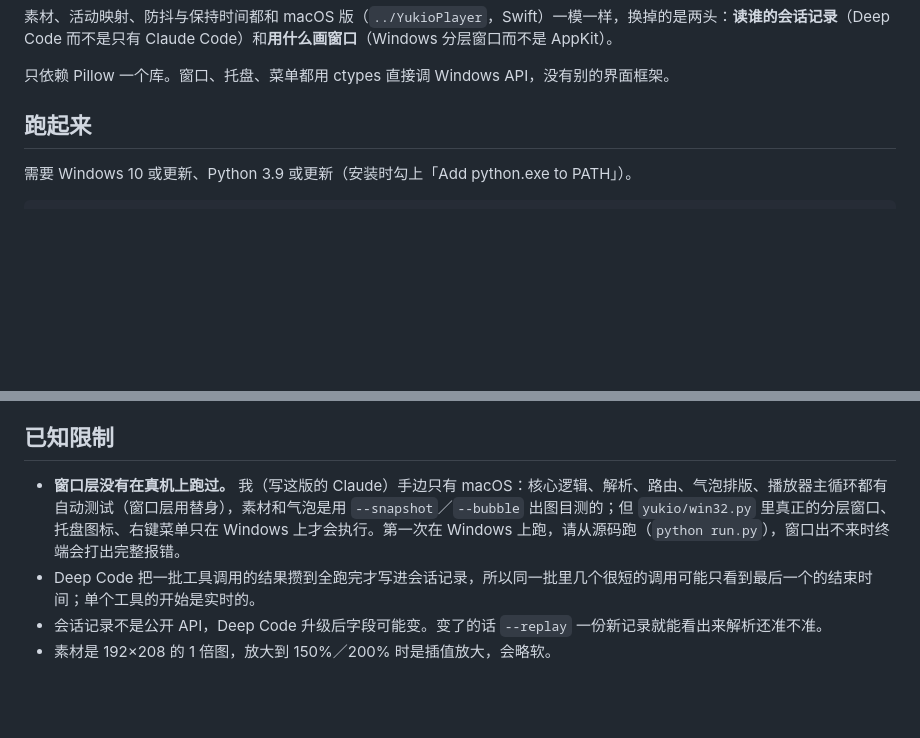
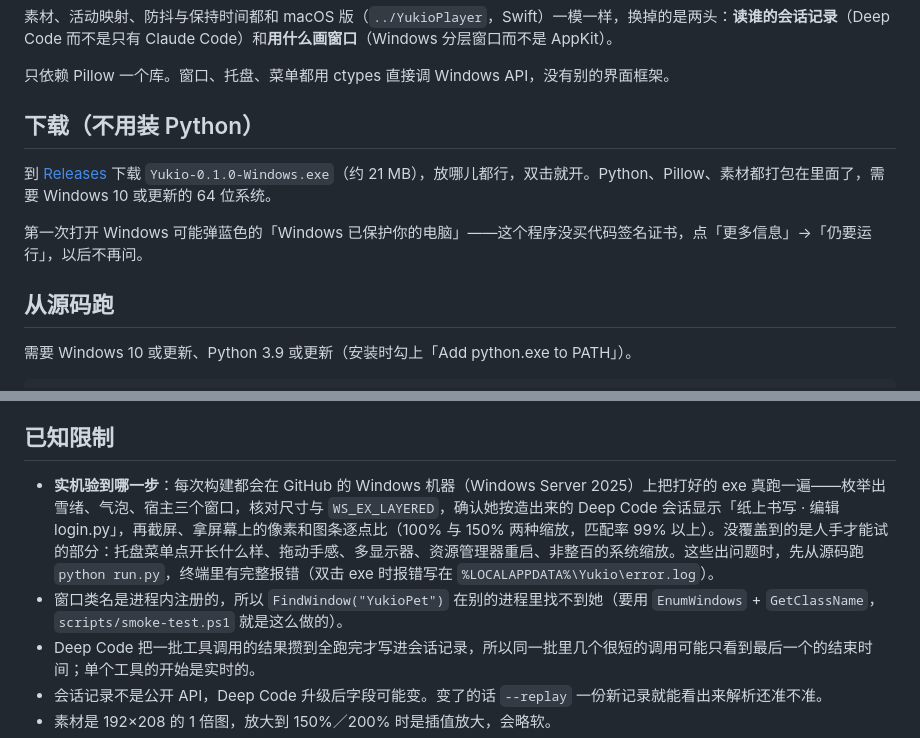
Before and after one commit to leozhang8654/yukio-desktop-pet, a Markdown page: YukioWin/README.md, 2 parts joined by grey strips. GitHub-like rendering; blank space fills up the shorter version.

Commit message:
下载说明：Releases 里两个平台各一个文件
Co-Authored-By: Claude Opus 5 <noreply@anthropic.com>

```diff
--- a/YukioWin/README.md
+++ b/YukioWin/README.md
@@ -6,7 +6,13 @@
 
 只依赖 Pillow 一个库。窗口、托盘、菜单都用 ctypes 直接调 Windows API，没有别的界面框架。
 
-## 跑起来
+## 下载（不用装 Python）
+
+到 [Releases](https://github.com/leozhang8654/yukio-desktop-pet/releases/latest) 下载 `Yukio-0.1.0-Windows.exe`（约 21 MB），放哪儿都行，双击就开。Python、Pillow、素材都打包在里面了，需要 Windows 10 或更新的 64 位系统。
+
+第一次打开 Windows 可能弹蓝色的「Windows 已保护你的电脑」——这个程序没买代码签名证书，点「更多信息」→「仍要运行」，以后不再问。
+
+## 从源码跑
 
 需要 Windows 10 或更新、Python 3.9 或更新（安装时勾上「Add python.exe to PATH」）。
 
@@ -133,7 +139,8 @@ Resources/Yukio.ico        exe 的图标（从 macOS 版的封面图裁的）
 
 ## 已知限制
 
-- **窗口层没有在真机上跑过。** 我（写这版的 Claude）手边只有 macOS：核心逻辑、解析、路由、气泡排版、播放器主循环都有自动测试（窗口层用替身），素材和气泡是用 `--snapshot`／`--bubble` 出图目测的；但 `yukio/win32.py` 里真正的分层窗口、托盘图标、右键菜单只在 Windows 上才会执行。第一次在 Windows 上跑，请从源码跑（`python run.py`），窗口出不来时终端会打出完整报错。
+- **实机验到哪一步**：每次构建都会在 GitHub 的 Windows 机器（Windows Server 2025）上把打好的 exe 真跑一遍——枚举出雪绪、气泡、宿主三个窗口，核对尺寸与 `WS_EX_LAYERED`，确认她按造出来的 Deep Code 会话显示「纸上书写 · 编辑 login.py」，再截屏、拿屏幕上的像素和图条逐点比（100% 与 150% 两种缩放，匹配率 99% 以上）。没覆盖到的是人手才能试的部分：托盘菜单点开长什么样、拖动手感、多显示器、资源管理器重启、非整百的系统缩放。这些出问题时，先从源码跑 `python run.py`，终端里有完整报错（双击 exe 时报错写在 `%LOCALAPPDATA%\Yukio\error.log`）。
+- 窗口类名是进程内注册的，所以 `FindWindow("YukioPet")` 在别的进程里找不到她（要用 `EnumWindows` + `GetClassName`，`scripts/smoke-test.ps1` 就是这么做的）。
 - Deep Code 把一批工具调用的结果攒到全跑完才写进会话记录，所以同一批里几个很短的调用可能只看到最后一个的结束时间；单个工具的开始是实时的。
 - 会话记录不是公开 API，Deep Code 升级后字段可能变。变了的话 `--replay` 一份新记录就能看出来解析还准不准。
 - 素材是 192×208 的 1 倍图，放大到 150%／200% 时是插值放大，会略软。
```
Also changed, not shown: README.md (+10 -1 lines).
